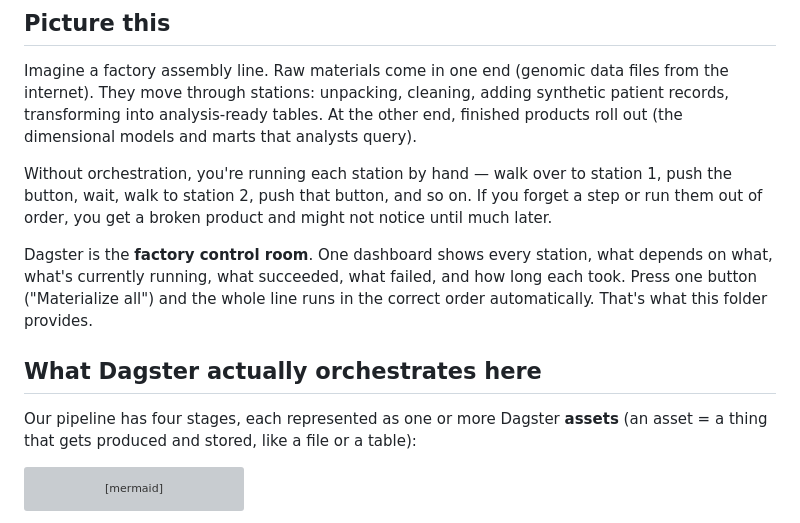
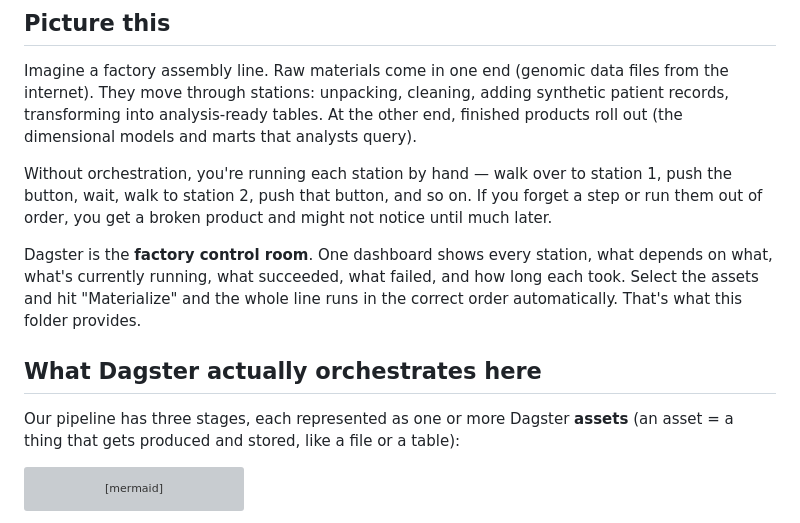
Before and after one commit to mikesparr/1000-genomes-dwh, a Markdown page: orchestrator/README.md, the part around the change. Drawn GitHub-style; grey boxes are pictures that could not be loaded.

Commit message:
Updated references in orchestrator README with revised Dagster UI and stages

````diff
--- a/orchestrator/README.md
+++ b/orchestrator/README.md
@@ -8,11 +8,11 @@ Imagine a factory assembly line. Raw materials come in one end (genomic data fil
 
 Without orchestration, you're running each station by hand — walk over to station 1, push the button, wait, walk to station 2, push that button, and so on. If you forget a step or run them out of order, you get a broken product and might not notice until much later.
 
-Dagster is the **factory control room**. One dashboard shows every station, what depends on what, what's currently running, what succeeded, what failed, and how long each took. Press one button ("Materialize all") and the whole line runs in the correct order automatically. That's what this folder provides.
+Dagster is the **factory control room**. One dashboard shows every station, what depends on what, what's currently running, what succeeded, what failed, and how long each took. Select the assets and hit "Materialize" and the whole line runs in the correct order automatically. That's what this folder provides.
 
 ## What Dagster actually orchestrates here
 
-Our pipeline has four stages, each represented as one or more Dagster **assets** (an asset = a thing that gets produced and stored, like a file or a table):
+Our pipeline has three stages, each represented as one or more Dagster **assets** (an asset = a thing that gets produced and stored, like a file or a table):
 
 ```mermaid
 flowchart TD
````
